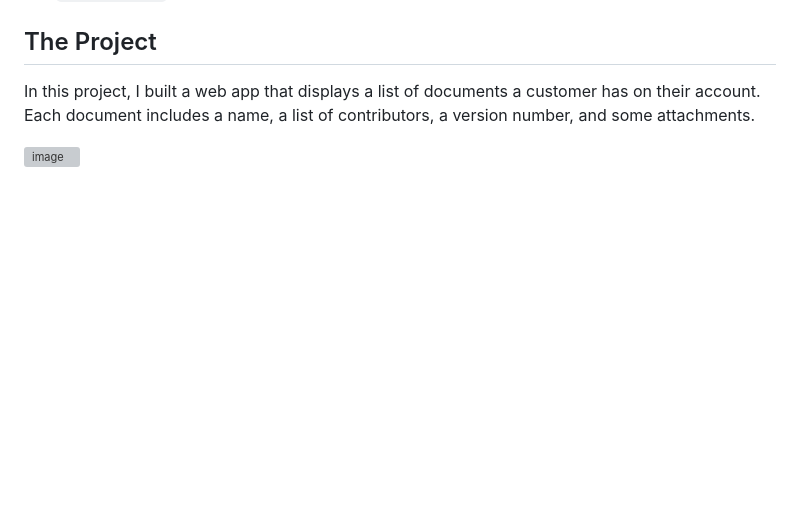
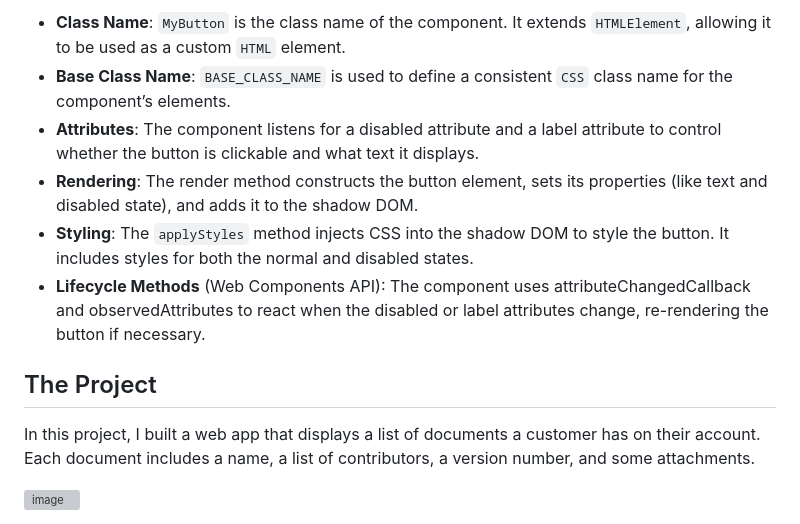
Before and after one commit to gilsjhonny/frontend-ddd-webcomponents-poc, a Markdown page: README.md, the part around the change printed below. Rendered like a GitHub page; blank space fills up the shorter version; grey boxes are pictures that could not be loaded.

```diff
--- a/README.md
+++ b/README.md
@@ -88,3 +173,11 @@ The project is organized by feature or module (e.g., document), and within each
+- **Class Name**: `MyButton` is the class name of the component. It extends `HTMLElement`, allowing it to be used as a custom `HTML` element.
+- **Base Class Name**: `BASE_CLASS_NAME` is used to define a consistent `CSS` class name for the component’s elements.
+- **Attributes**: The component listens for a disabled attribute and a label attribute to control whether the button is clickable and what text it displays.
+- **Rendering**: The render method constructs the button element, sets its properties (like text and disabled state), and adds it to the shadow DOM.
+- **Styling**: The `applyStyles` method injects CSS into the shadow DOM to style the button. It includes styles for both the normal and disabled states.
+- **Lifecycle Methods** (Web Components API): The component uses attributeChangedCallback and observedAttributes to react when the disabled or label attributes change, re-rendering the button if necessary.
+
+
 ## The Project
 In this project, I built a web app that displays a list of documents a customer has on their account. Each document includes a name, a list of contributors, a version number, and some attachments.
 
```
Also changed, not shown: other parts of README.md (+85 -0 lines).
